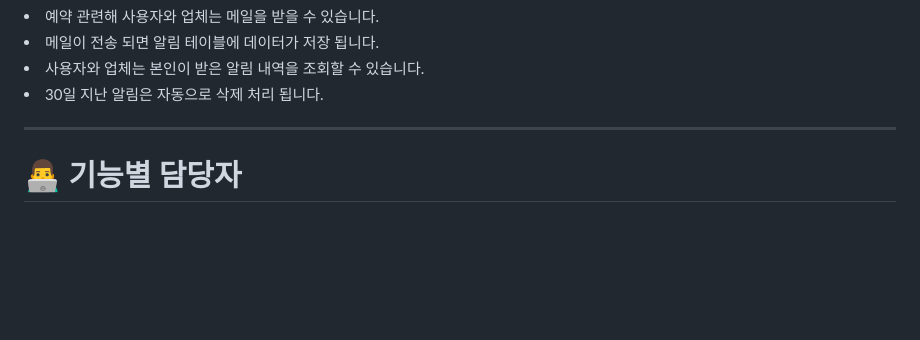
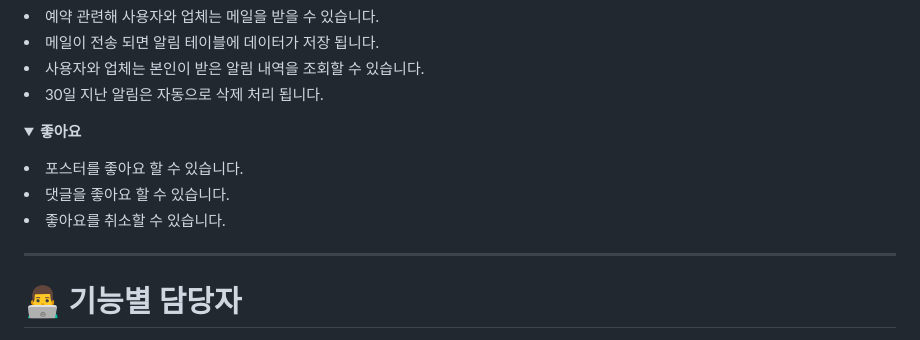
Before and after one commit to kimdanbin/travel-shooting, a Markdown page: README.md, the part around the change. Drawn GitHub-style; folded sections open; blank space fills up the shorter version.

```diff
--- a/README.md
+++ b/README.md
@@ -135,6 +135,16 @@
   </div>
 </details>
 
+<details>
+  <summary><b>좋아요</b></summary>
+  <div markdown="1">
+    <p></p>
+    <li>포스터를 좋아요 할 수 있습니다.</li>
+    <li>댓글을 좋아요 할 수 있습니다.</li>
+    <li>좋아요를 취소할 수 있습니다.</li>
+  </div>
+</details>
+
 ---------
 
 # 👨‍💻 기능별 담당자
```
